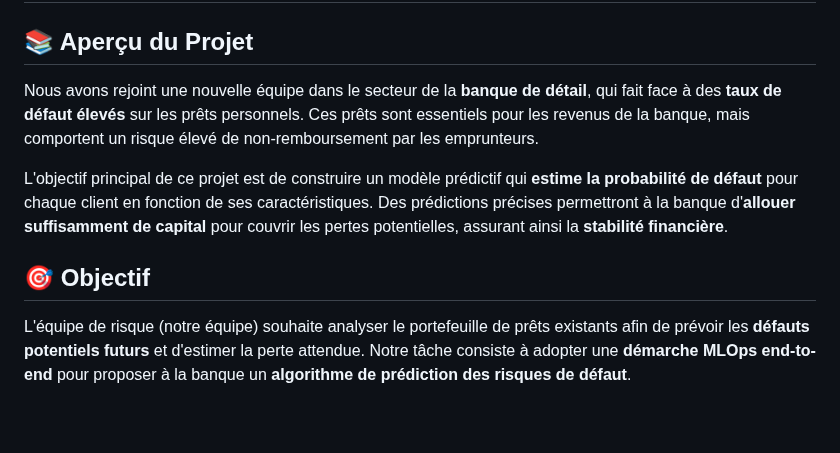
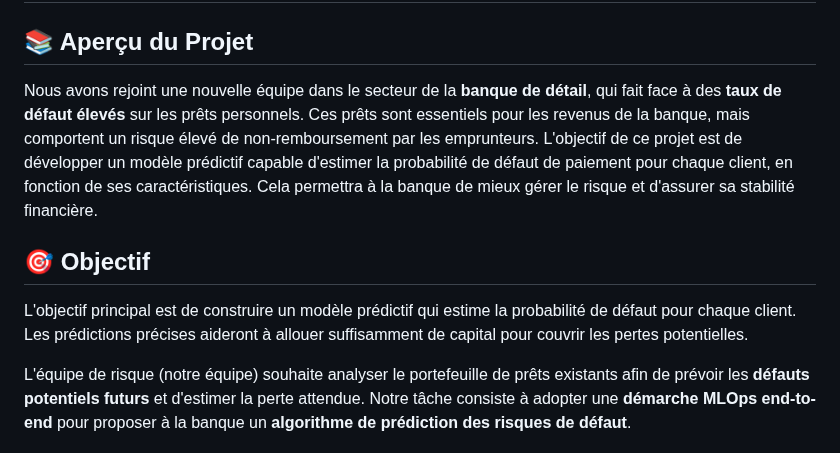
Before and after one commit to mslouma88/ProjetMLOps, a Markdown page: README.md, the part around the change. GitHub-like rendering; blank space fills up the shorter version.

Commit message:
modification de description projet

```diff
--- a/README.md
+++ b/README.md
@@ -2,12 +2,11 @@
 
 ## 📚 Aperçu du Projet
 
-Nous avons rejoint une nouvelle équipe dans le secteur de la **banque de détail**, qui fait face à des **taux de défaut élevés** sur les prêts personnels. Ces prêts sont essentiels pour les revenus de la banque, mais comportent un risque élevé de non-remboursement par les emprunteurs.
-
-L'objectif principal de ce projet est de construire un modèle prédictif qui **estime la probabilité de défaut** pour chaque client en fonction de ses caractéristiques. Des prédictions précises permettront à la banque d'**allouer suffisamment de capital** pour couvrir les pertes potentielles, assurant ainsi la **stabilité financière**.
+Nous avons rejoint une nouvelle équipe dans le secteur de la **banque de détail**, qui fait face à des **taux de défaut élevés** sur les prêts personnels. Ces prêts sont essentiels pour les revenus de la banque, mais comportent un risque élevé de non-remboursement par les emprunteurs. L'objectif de ce projet est de développer un modèle prédictif capable d'estimer la probabilité de défaut de paiement pour chaque client, en fonction de ses caractéristiques. Cela permettra à la banque de mieux gérer le risque et d'assurer sa stabilité financière.
 
 
 ## 🎯 Objectif
+L'objectif principal est de construire un modèle prédictif qui estime la probabilité de défaut pour chaque client. Les prédictions précises aideront à allouer suffisamment de capital pour couvrir les pertes potentielles.
 
 L'équipe de risque (notre équipe) souhaite analyser le portefeuille de prêts existants afin de prévoir les **défauts potentiels futurs** et d'estimer la perte attendue. Notre tâche consiste à adopter une **démarche MLOps end-to-end** pour proposer à la banque un **algorithme de prédiction des risques de défaut**.
 
```
